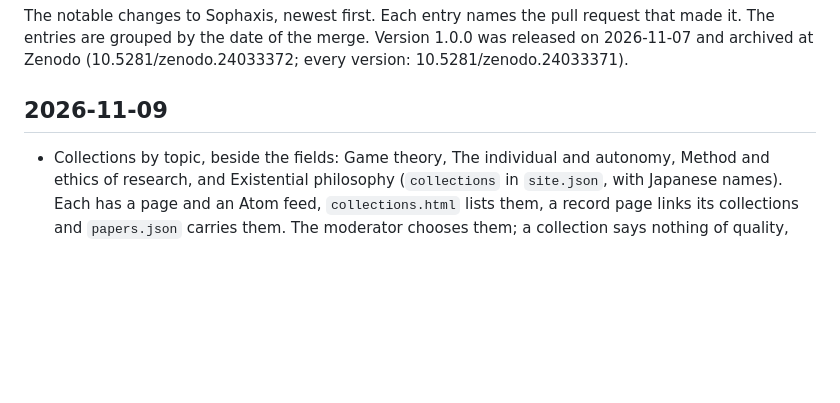
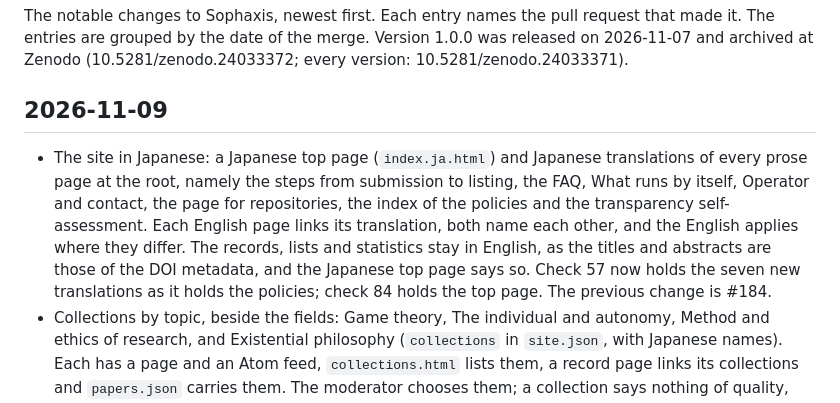
Before and after one commit to cpsbvbng26-dotcom/sophaxis, a Markdown page: CHANGELOG.md, the part around the change. GitHub-like rendering; blank space fills up the shorter version.

Commit message:
Changelog: the site in Japanese
Co-Authored-By: Claude Opus 5.5 <noreply@anthropic.com>
Claude-Session: https://claude.ai/code/session_01QqWsm63g52W27jU94E5dfL

```diff
--- a/CHANGELOG.md
+++ b/CHANGELOG.md
@@ -5,6 +5,7 @@ The entries are grouped by the date of the merge. Version 1.0.0 was released on
 
 ## 2026-11-09
 
+- The site in Japanese: a Japanese top page (`index.ja.html`) and Japanese translations of every prose page at the root, namely the steps from submission to listing, the FAQ, What runs by itself, Operator and contact, the page for repositories, the index of the policies and the transparency self-assessment. Each English page links its translation, both name each other, and the English applies where they differ. The records, lists and statistics stay in English, as the titles and abstracts are those of the DOI metadata, and the Japanese top page says so. Check 57 now holds the seven new translations as it holds the policies; check 84 holds the top page. The previous change is #184.
 - Collections by topic, beside the fields: Game theory, The individual and autonomy, Method and ethics of research, and Existential philosophy (`collections` in `site.json`, with Japanese names). Each has a page and an Atom feed, `collections.html` lists them, a record page links its collections and `papers.json` carries them. The moderator chooses them; a collection says nothing of quality, and an author can ask in the correction issue to be put in or taken out. The five records are placed: 2026.0001 in Game theory, 2026.0002 in Method and ethics of research, 2026.0003 to 0005 in The individual and autonomy; Existential philosophy starts empty. The Moderation Policy, in both languages, says so; check 83 holds them. The previous change is #183.
 - A Transparency page (`transparency.html`) holds Sophaxis against each of the 17 headings of the Principles of Transparency and Best Practice in Scholarly Publishing (COPE, DOAJ, OASPA and WAME, version 5.0, read at DOAJ on 2026-11-09), as the operator's own assessment: 11 met, 4 in part, 1 not met (no editorial board or advisory body) and 1 that does not apply (peer review). It says what is missing, such as a policy on funding, data sharing, plagiarism and misconduct, and a postal address. Every page links it in the footer; check 82 holds the marks against the summary and the facts against the site. The previous change is #182.
 - A Decisions by year page (`decisions.html`) shows, for each recorded year, the submissions opened, accepted, declined and not decided yet, how many the operator opened, the reasons named for declining, the days from submission to a decision, the requests, and the records withdrawn and removed. `tools/report.js` counts them from the public issues and the records, in Japan time; each 2 January a workflow posts the counts of the year before in an issue, and the operator records them in `data/reports/`. 2026 is recorded as counted up to 2026-11-09: 8 opened, 8 accepted, 0 declined, all by the operator, and 3 removed. The build refuses a year that does not add up. The Moderation Policy, in both languages, the Statistics page and the automation page point to it; check 81 holds them. The previous change is #181.
```
